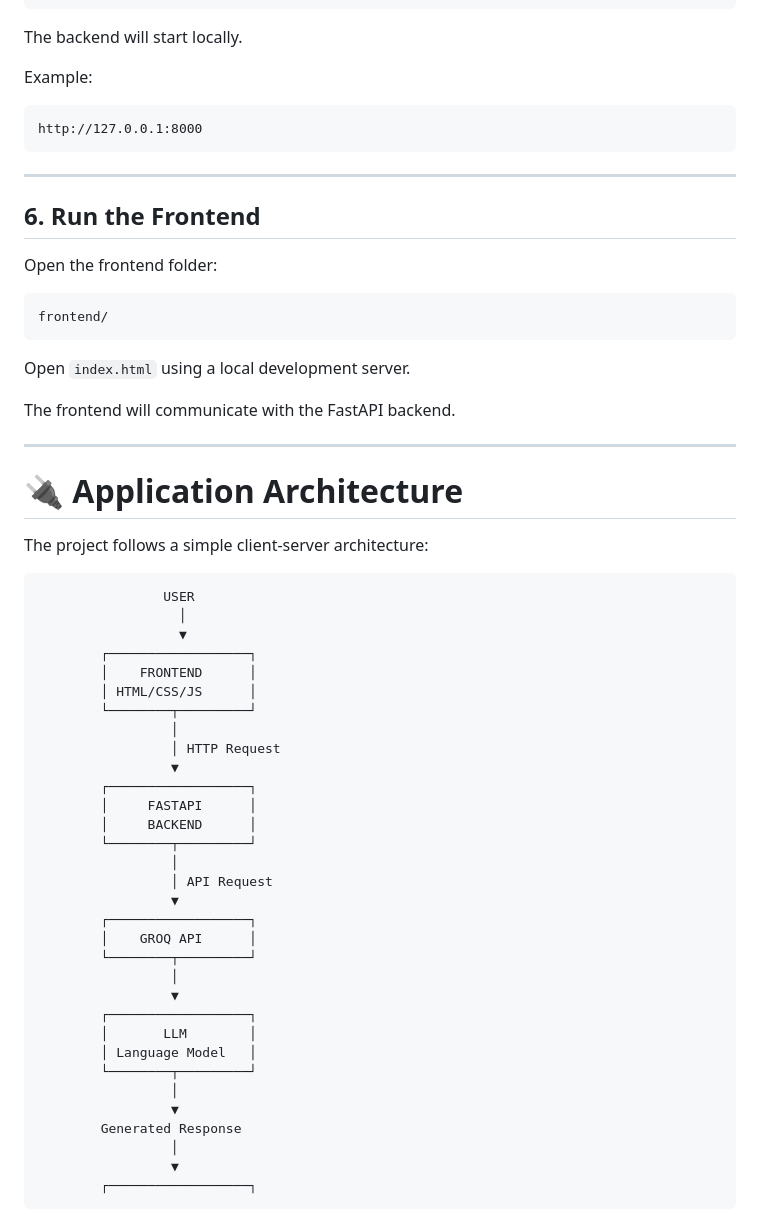
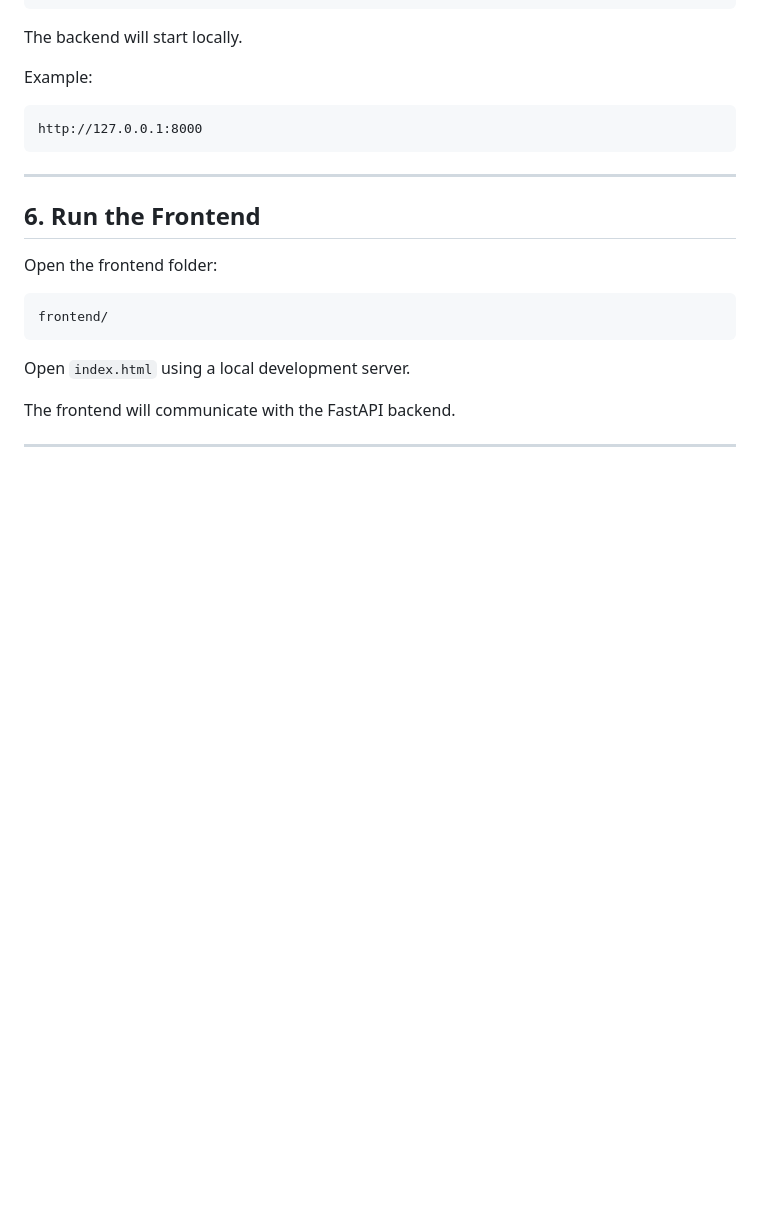
Before and after one commit to prajwalsortur/AI-CHATBOT-USING-FASTAPI-GROQ, a Markdown page: README.md, the part around one of its changes. Drawn GitHub-style; blank space fills up the shorter version.

Commit message:
Remove application architecture details from README
Removed the application architecture section from the README.

````diff
--- a/README.md
+++ b/README.md
@@ -362,42 +362,3 @@ Open `index.html` using a local development server.
 The frontend will communicate with the FastAPI backend.
 
 ---
-
-# 🔌 Application Architecture
-
-The project follows a simple client-server architecture:
-
-```text
-                USER
-                  │
-                  ▼
-        ┌──────────────────┐
-        │    FRONTEND      │
-        │ HTML/CSS/JS      │
-        └────────┬─────────┘
-                 │
-                 │ HTTP Request
-                 ▼
-        ┌──────────────────┐
-        │     FASTAPI      │
-        │     BACKEND      │
-        └────────┬─────────┘
-                 │
-                 │ API Request
-                 ▼
-        ┌──────────────────┐
-        │    GROQ API      │
-        └────────┬─────────┘
-                 │
-                 ▼
-        ┌──────────────────┐
-        │       LLM        │
-        │ Language Model   │
-        └────────┬─────────┘
-                 │
-                 ▼
-        Generated Response
-                 │
-                 ▼
-        ┌──────────────────┐
-```
````
Also changed, not shown: other parts of README.md (+1 -1 lines).
